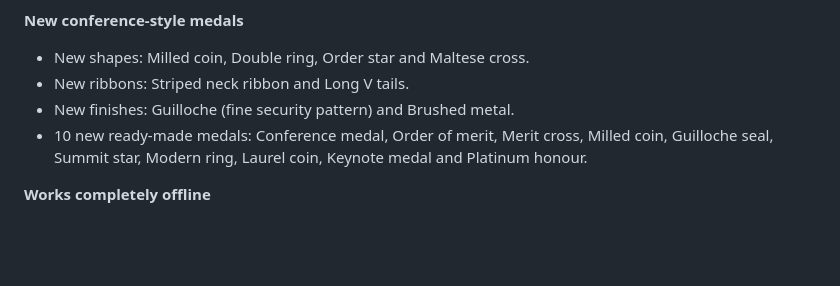
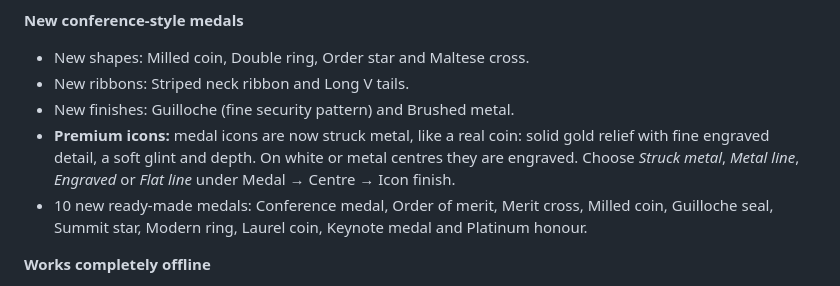
Before and after one commit to Syed1337/certificate-studio, a Markdown page: CHANGELOG.md, the part around the change. Drawn GitHub-style; blank space fills up the shorter version.

Commit message:
Changelog: premium medal icons
Co-Authored-By: Claude Opus 5.5 <noreply@anthropic.com>
Claude-Session: https://claude.ai/code/session_01N6ZibFxkoBTccVMFKBMWps

```diff
--- a/CHANGELOG.md
+++ b/CHANGELOG.md
@@ -11,6 +11,7 @@
 - New shapes: Milled coin, Double ring, Order star and Maltese cross.
 - New ribbons: Striped neck ribbon and Long V tails.
 - New finishes: Guilloche (fine security pattern) and Brushed metal.
+- **Premium icons:** medal icons are now struck metal, like a real coin: solid gold relief with fine engraved detail, a soft glint and depth. On white or metal centres they are engraved. Choose *Struck metal*, *Metal line*, *Engraved* or *Flat line* under Medal → Centre → Icon finish.
 - 10 new ready-made medals: Conference medal, Order of merit, Merit cross, Milled coin, Guilloche seal, Summit star, Modern ring, Laurel coin, Keynote medal and Platinum honour.
 
 **Works completely offline**
```
